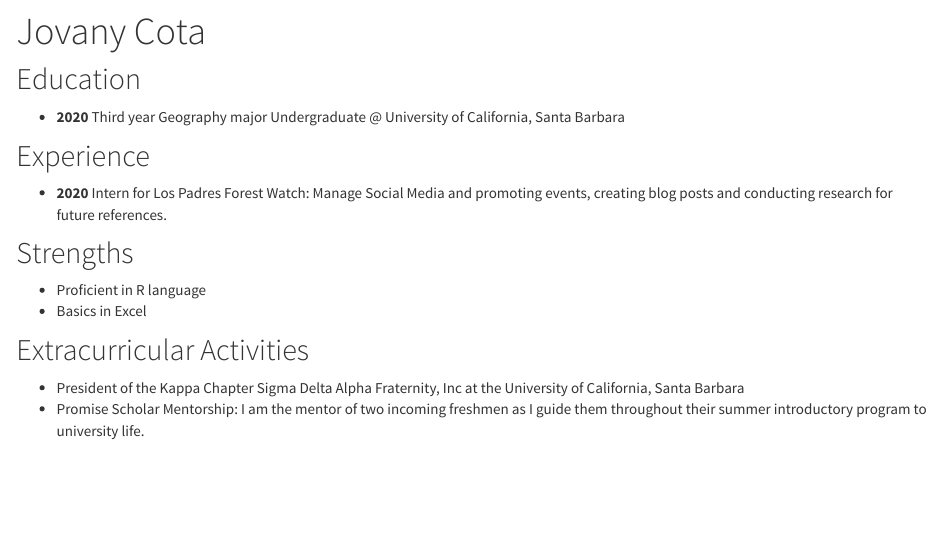
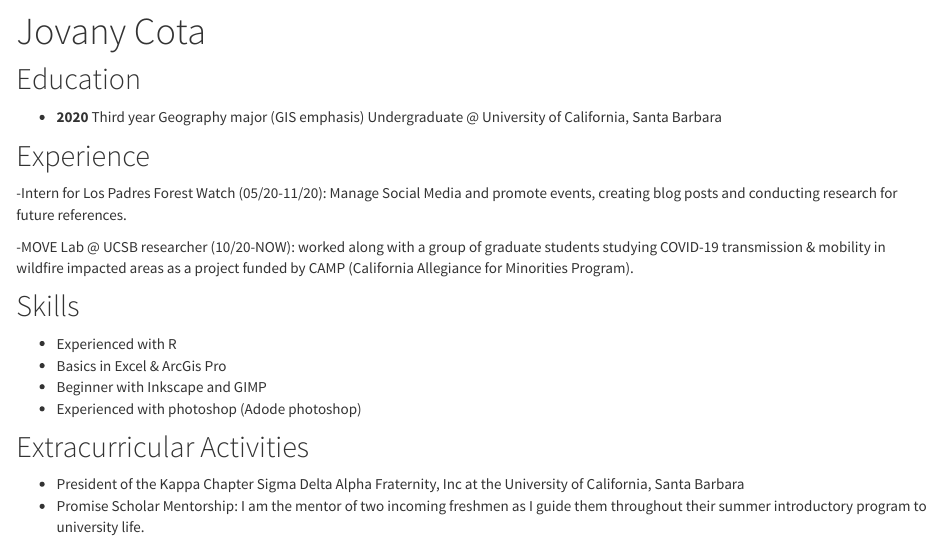
Before and after one commit to jovanycota/-jovanycota-.github.io, an R Markdown document (resume.rmd): the page in a window 1100 px wide, from 60 px down. The pictures show the output file resume.html that the author committed with the source, opened offline; library style sheets and scripts come from the installed R packages.

Commit message:
geog 183: updates

```diff
--- a/resume.rmd
+++ b/resume.rmd
@@ -4,15 +4,18 @@ title: "Jovany Cota"
 
 ## Education
 - **2020**
-Third year Geography major Undergraduate @ University of California, Santa Barbara
+Third year Geography major (GIS emphasis) Undergraduate @ University of California, Santa Barbara
 
 ## Experience
-- **2020**
-  Intern for Los Padres Forest Watch: Manage Social Media and   promoting events, creating blog posts and conducting       research for future references.
+-Intern for Los Padres Forest Watch (05/20-11/20): Manage Social Media and   promote events, creating blog posts and conducting       research for future references.
 
-## Strengths
-- Proficient in R language
-- Basics in Excel
+-MOVE Lab @ UCSB researcher (10/20-NOW): worked along with a group of graduate students studying COVID-19 transmission & mobility in wildfire impacted areas as a project funded by CAMP (California Allegiance for Minorities Program).
+
+## Skills
+- Experienced with R
+- Basics in Excel & ArcGis Pro
+- Beginner with Inkscape and GIMP
+- Experienced with photoshop (Adode photoshop)
 
 ## Extracurricular Activities
 - President of the Kappa Chapter Sigma Delta Alpha Fraternity, Inc at the University of California, Santa Barbara
```
Also changed, not shown: geog183.html, resume.html.
